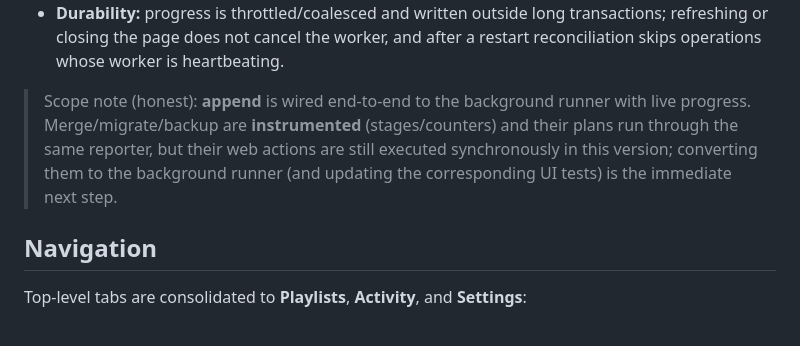
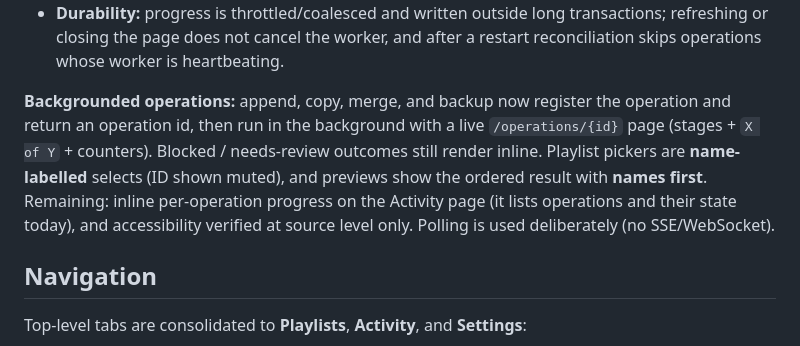
Before and after one commit to kdmn2/plex-gonic-playlist-sync, a Markdown page: README.md, the part around the change. Drawn GitHub-style.

Commit message:
Docs: reflect background progress for all operations and name-first pickers

```diff
--- a/README.md
+++ b/README.md
@@ -521,11 +521,14 @@ compact header indicator shows running operations, and **Activity** lists them.
   transactions; refreshing or closing the page does not cancel the worker, and
   after a restart reconciliation skips operations whose worker is heartbeating.
 
-> Scope note (honest): **append** is wired end-to-end to the background runner
-> with live progress. Merge/migrate/backup are **instrumented** (stages/counters)
-> and their plans run through the same reporter, but their web actions are still
-> executed synchronously in this version; converting them to the background
-> runner (and updating the corresponding UI tests) is the immediate next step.
+**Backgrounded operations:** append, copy, merge, and backup now register the
+operation and return an operation id, then run in the background with a live
+`/operations/{id}` page (stages + `X of Y` + counters). Blocked / needs-review
+outcomes still render inline. Playlist pickers are **name-labelled** selects
+(ID shown muted), and previews show the ordered result with **names first**.
+Remaining: inline per-operation progress on the Activity page (it lists
+operations and their state today), and accessibility verified at source level
+only. Polling is used deliberately (no SSE/WebSocket).
 
 ## Navigation
 
```
Also changed, not shown: PROGRESS.md (+14 -0 lines).
